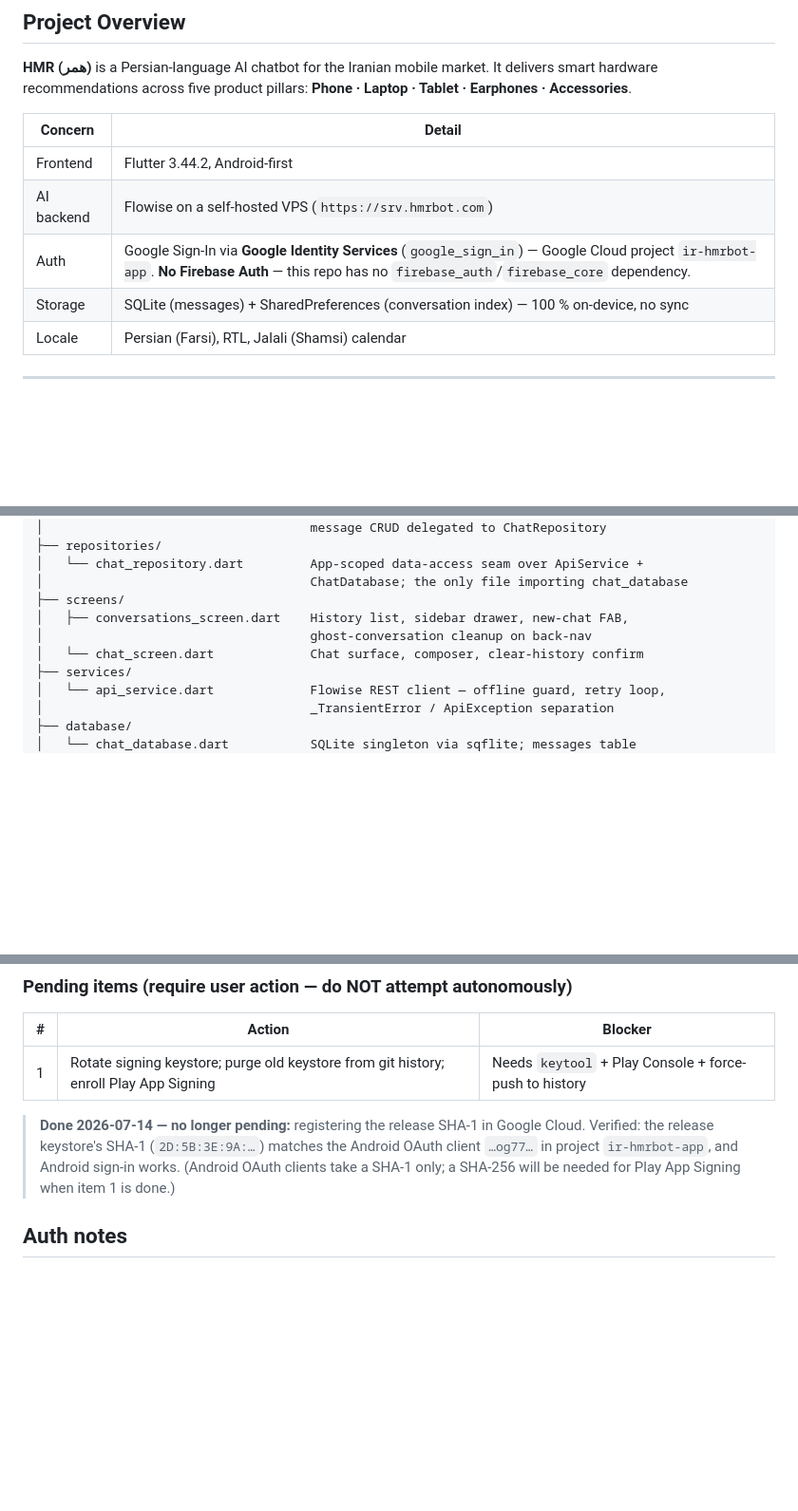
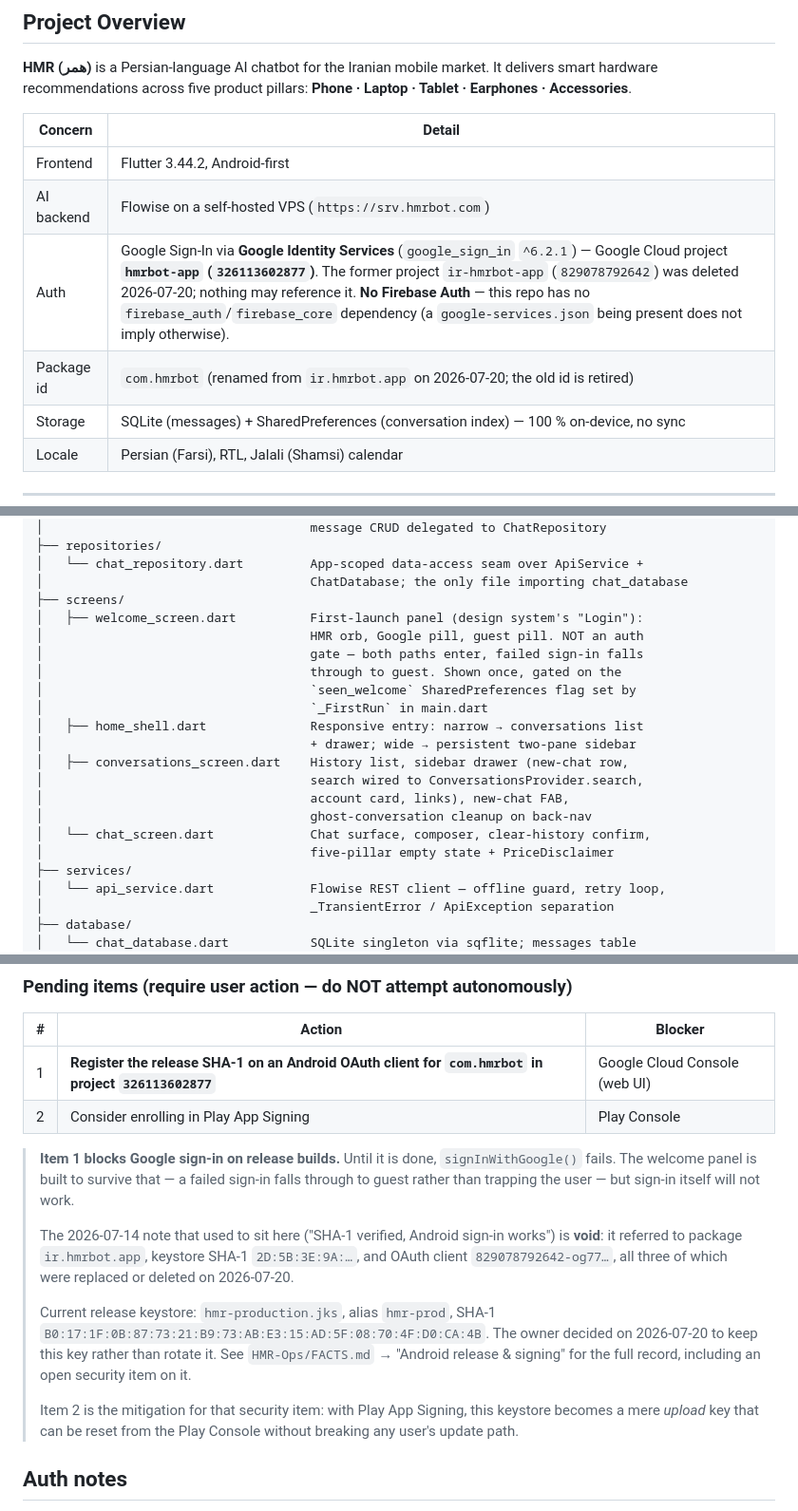
Before and after one commit to wikigoo/HMR-Flutter, a Markdown page: CLAUDE.md, 3 parts joined by grey strips. Shown at 95% size. Drawn GitHub-style; blank space fills up the shorter version.

Commit message:
docs: sync CLAUDE.md with the 2026-07-20 package/keystore/GCP change
Working in this repo surfaced four stale claims. Fixing them per the
docs-sync duty — a doc that confidently states a dead project id is worse
than no doc.

- Auth row named the deleted project ir-hmrbot-app; now hmrbot-app
  (326113602877), with the package rename to com.hmrbot recorded alongside it.
- The pending-items note claimed Android sign-in was verified working. That
  verification referred to the old package, old keystore SHA-1, and an OAuth
  client in the now-deleted project, so it is void. Registering the new SHA-1
  is now item 1, flagged as blocking sign-in on release builds.
- Added Play App Signing as item 2, since it is the mitigation for the keystore
  security item recorded in HMR-Ops/FACTS.md.
- Architecture tree was missing welcome_screen.dart and home_shell.dart, and
  understated what the sidebar and chat screen now contain.

Co-Authored-By: Claude Opus 4.8 <noreply@anthropic.com>

```diff
--- a/CLAUDE.md
+++ b/CLAUDE.md
@@ -12,7 +12,8 @@ Instructions for Claude Code and any AI coding assistant working in this reposit
 |---|---|
 | Frontend | Flutter 3.44.2, Android-first |
 | AI backend | Flowise on a self-hosted VPS (`https://srv.hmrbot.com`) |
-| Auth | Google Sign-In via **Google Identity Services** (`google_sign_in`) — Google Cloud project `ir-hmrbot-app`. **No Firebase Auth** — this repo has no `firebase_auth`/`firebase_core` dependency. |
+| Auth | Google Sign-In via **Google Identity Services** (`google_sign_in` `^6.2.1`) — Google Cloud project **`hmrbot-app` (`326113602877`)**. The former project `ir-hmrbot-app` (`829078792642`) was deleted 2026-07-20; nothing may reference it. **No Firebase Auth** — this repo has no `firebase_auth`/`firebase_core` dependency (a `google-services.json` being present does not imply otherwise). |
+| Package id | `com.hmrbot` (renamed from `ir.hmrbot.app` on 2026-07-20; the old id is retired) |
 | Storage | SQLite (messages) + SharedPreferences (conversation index) — 100 % on-device, no sync |
 | Locale | Persian (Farsi), RTL, Jalali (Shamsi) calendar |
 
@@ -55,9 +56,20 @@ lib/
 │   └── chat_repository.dart         App-scoped data-access seam over ApiService +
 │                                    ChatDatabase; the only file importing chat_database
 ├── screens/
-│   ├── conversations_screen.dart    History list, sidebar drawer, new-chat FAB,
+│   ├── welcome_screen.dart          First-launch panel (design system's "Login"):
+│                                    HMR orb, Google pill, guest pill. NOT an auth
+│                                    gate — both paths enter, failed sign-in falls
+│                                    through to guest. Shown once, gated on the
+│                                    `seen_welcome` SharedPreferences flag set by
+│                                    `_FirstRun` in main.dart
+│   ├── home_shell.dart              Responsive entry: narrow → conversations list
+│                                    + drawer; wide → persistent two-pane sidebar
+│   ├── conversations_screen.dart    History list, sidebar drawer (new-chat row,
+│                                    search wired to ConversationsProvider.search,
+│                                    account card, links), new-chat FAB,
 │                                    ghost-conversation cleanup on back-nav
-│   └── chat_screen.dart             Chat surface, composer, clear-history confirm
+│   └── chat_screen.dart             Chat surface, composer, clear-history confirm,
+│                                    five-pillar empty state + PriceDisclaimer
 ├── services/
 │   └── api_service.dart             Flowise REST client — offline guard, retry loop,
 │                                    _TransientError / ApiException separation
@@ -215,12 +227,24 @@ After every code change, before committing:
 
 | # | Action | Blocker |
 |---|---|---|
-| 1 | Rotate signing keystore; purge old keystore from git history; enroll Play App Signing | Needs `keytool` + Play Console + force-push to history |
+| 1 | **Register the release SHA-1 on an Android OAuth client for `com.hmrbot` in project `326113602877`** | Google Cloud Console (web UI) |
+| 2 | Consider enrolling in Play App Signing | Play Console |
 
-> **Done 2026-07-14 — no longer pending:** registering the release SHA-1 in Google Cloud. Verified:
-> the release keystore's SHA-1 (`2D:5B:3E:9A:…`) matches the Android OAuth client `…og77…` in project
-> `ir-hmrbot-app`, and Android sign-in works. (Android OAuth clients take a SHA-1 only; a SHA-256 will
-> be needed for Play App Signing when item 1 is done.)
+> **Item 1 blocks Google sign-in on release builds.** Until it is done, `signInWithGoogle()` fails.
+> The welcome panel is built to survive that — a failed sign-in falls through to guest rather than
+> trapping the user — but sign-in itself will not work.
+>
+> The 2026-07-14 note that used to sit here ("SHA-1 verified, Android sign-in works") is **void**:
+> it referred to package `ir.hmrbot.app`, keystore SHA-1 `2D:5B:3E:9A:…`, and OAuth client
+> `829078792642-og77…`, all three of which were replaced or deleted on 2026-07-20.
+>
+> Current release keystore: `hmr-production.jks`, alias `hmr-prod`, SHA-1
+> `B0:17:1F:0B:87:73:21:B9:73:AB:E3:15:AD:5F:08:70:4F:D0:CA:4B`. The owner decided on 2026-07-20 to
+> keep this key rather than rotate it. See `HMR-Ops/FACTS.md` → "Android release & signing" for the
+> full record, including an open security item on it.
+>
+> Item 2 is the mitigation for that security item: with Play App Signing, this keystore becomes a
+> mere *upload* key that can be reset from the Play Console without breaking any user's update path.
 
 ## Auth notes
 
```
